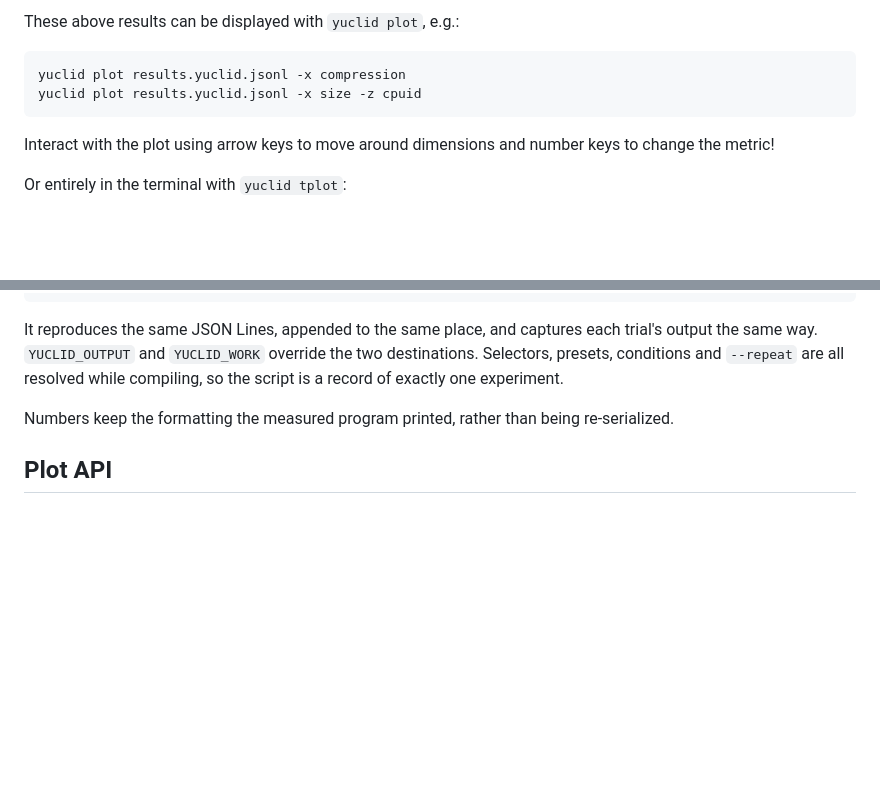
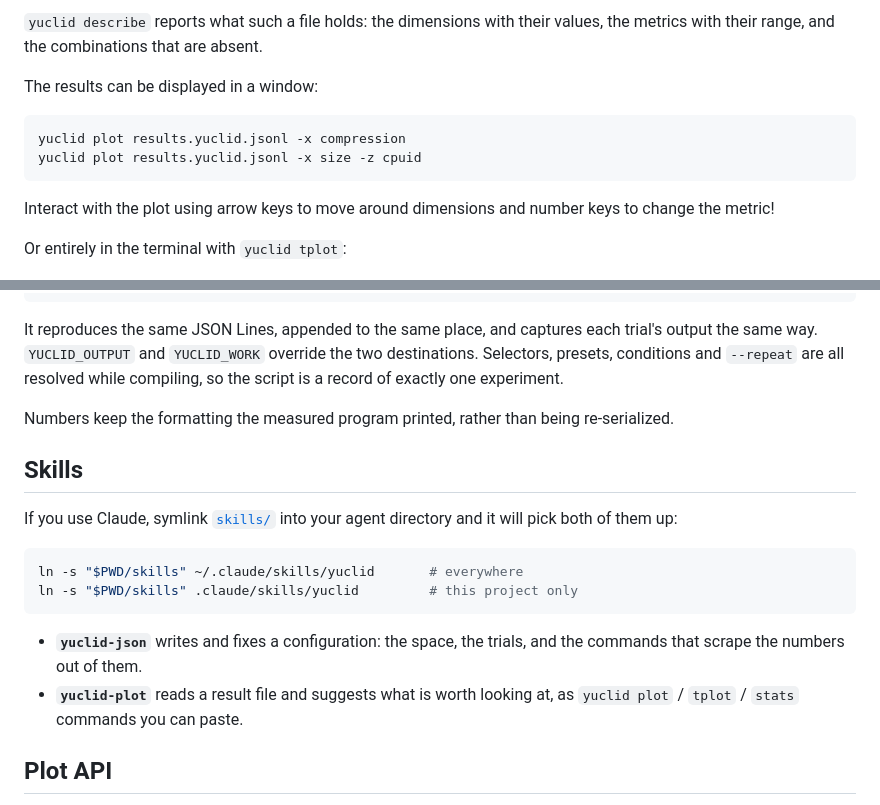
Before and after one commit to fsossai/yuclid, a Markdown page: README.md, 2 parts joined by grey strips. GitHub-like rendering; blank space fills up the shorter version.

````diff
--- a/README.md
+++ b/README.md
@@ -156,10 +117,15 @@ The command `yuclid run` (or `yuclid run --inputs yuclid.json`) will produce a J
 ```
 
-These above results can be displayed with `yuclid plot`, e.g.:
+`yuclid describe` reports what such a file holds: the dimensions with their
+values, the metrics with their range, and the combinations that are absent.
+
+The results can be displayed in a window:
+
 ```
 yuclid plot results.yuclid.jsonl -x compression
 yuclid plot results.yuclid.jsonl -x size -z cpuid
 ```
+
 Interact with the plot using arrow keys to move around dimensions and number keys to change the metric!
 
 Or entirely in the terminal with `yuclid tplot`:
@@ -316,6 +196,21 @@ resolved while compiling, so the script is a record of exactly one experiment.
 Numbers keep the formatting the measured program printed, rather than being
 re-serialized.
 
+## Skills
+
+If you use Claude, symlink [`skills/`](skills/) into your agent directory and
+it will pick both of them up:
+
+```sh
+ln -s "$PWD/skills" ~/.claude/skills/yuclid       # everywhere
+ln -s "$PWD/skills" .claude/skills/yuclid         # this project only
+```
+
+- **`yuclid-json`** writes and fixes a configuration: the space, the trials,
+  and the commands that scrape the numbers out of them.
+- **`yuclid-plot`** reads a result file and suggests what is worth looking at,
+  as `yuclid plot` / `tplot` / `stats` commands you can paste.
+
 ## Plot API
 
 `yuclid plot` can be used directly on your pyplot canvas. The command `yuclid plot results.yuclid.jsonl -x size -z cpuid` can be emulated in a more customizable script, e.g.:
````
Also changed, not shown: other parts of README.md (+36 -161 lines).
